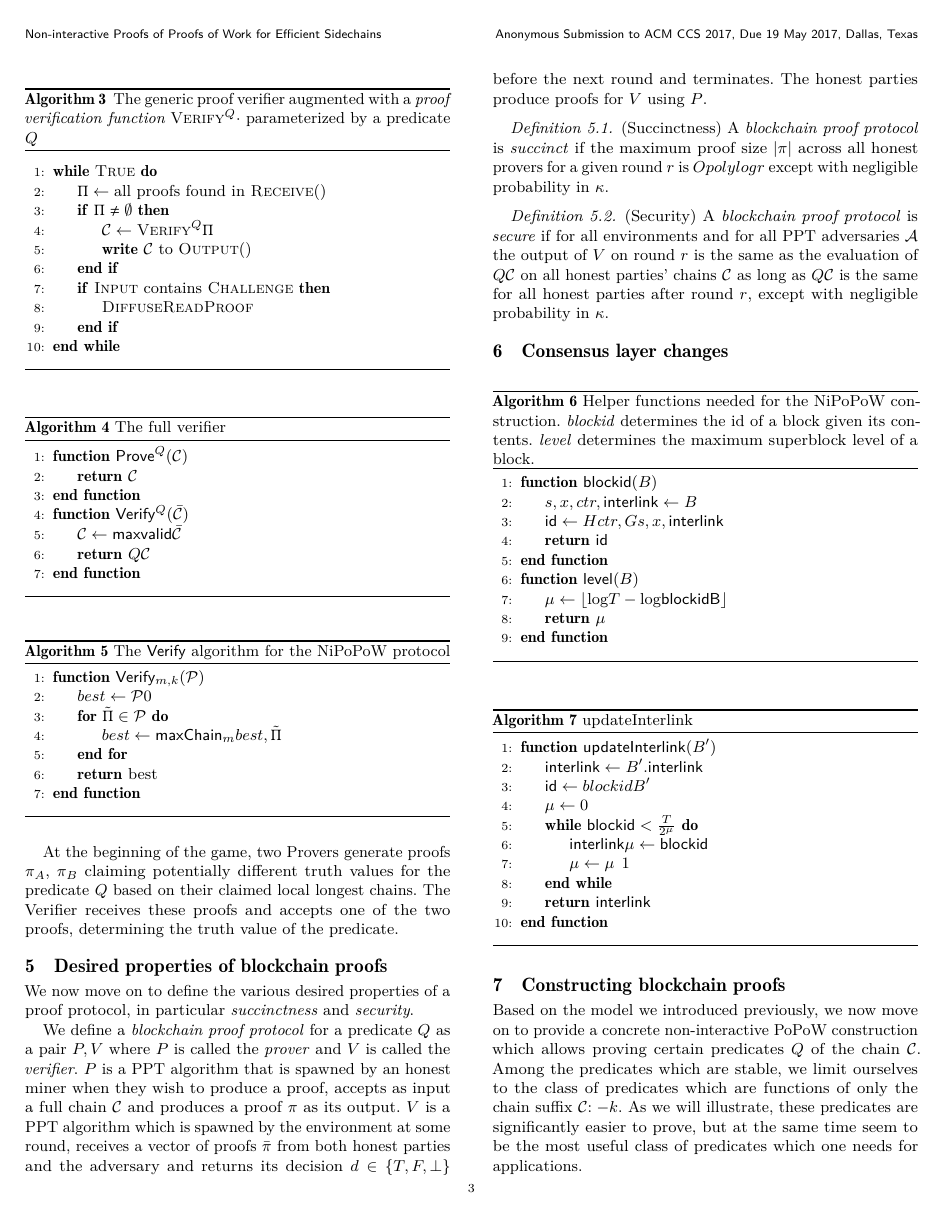
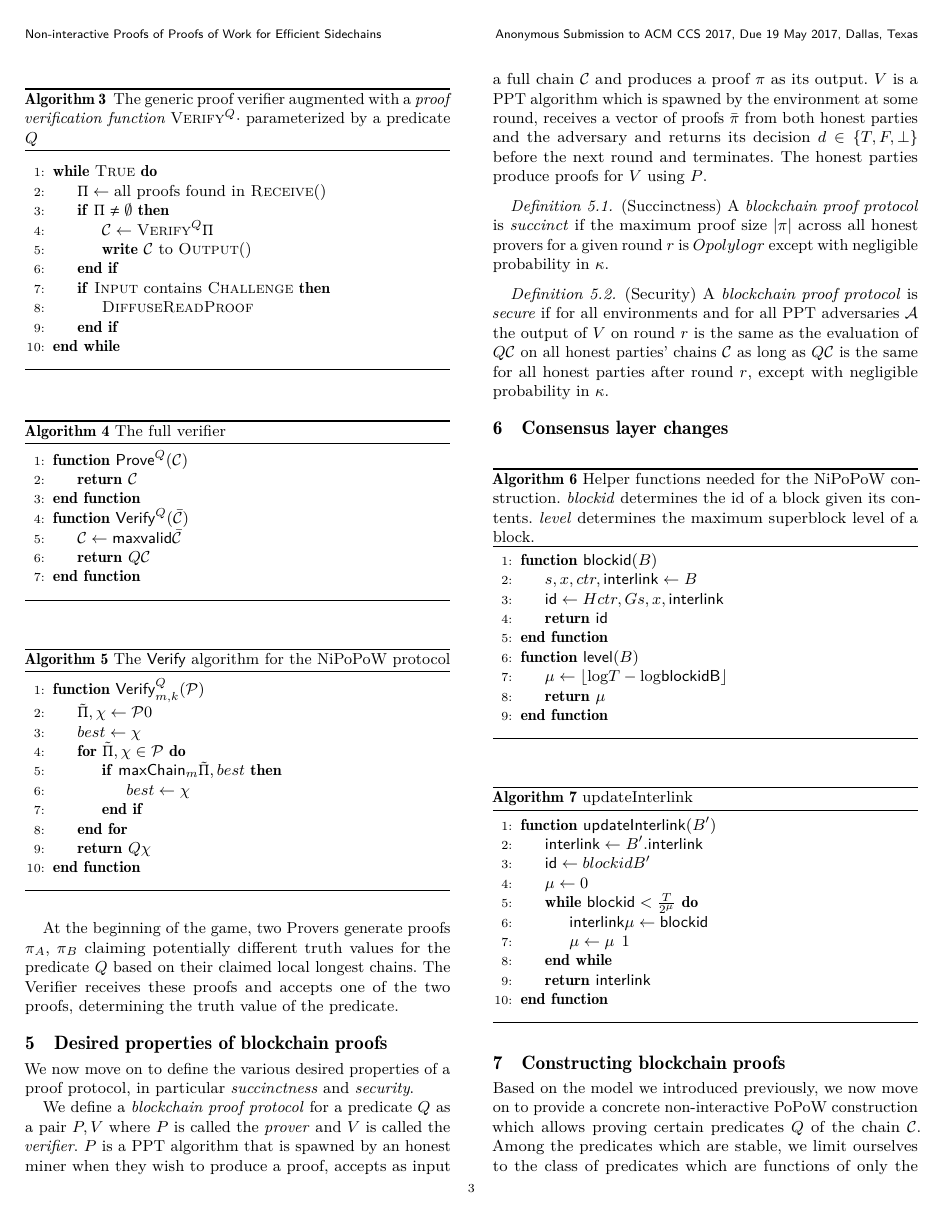
Before and after one commit to dionyziz/popow, a LaTeX paper (whitepaper/nipopows.tex, which reads whitepaper/algorithms/alg.verifier-lite.tex): page 3 of 8. Compiled offline with pdfLaTeX.

Commit message:
Make verifier extract predicate

```diff
--- a/whitepaper/algorithms/alg.verifier-lite.tex
+++ b/whitepaper/algorithms/alg.verifier-lite.tex
@@ -2,12 +2,15 @@
     \caption{\label{alg.nipopow-verifier}The \textsf{Verify} algorithm
     for the NiPoPoW protocol}
     \begin{algorithmic}[1]
-        \Function{\sf Verify$_{m,k}$}{$\mathcal{P}$}
-            \Let{best}{\mathcal{P}[0]}
-            \For{$\tilde{\Pi} \in \mathcal{P}$}
-                \Let{best}{\mathsf{maxChain}_m(best, \tilde\Pi)}
+        \Function{\sf Verify$^Q_{m,k}$}{$\mathcal{P}$}
+            \Let{(\tilde{\Pi}, \chi)}{\mathcal{P}[0]}
+            \Let{best}{\chi}
+            \For{$(\tilde{\Pi}, \chi) \in \mathcal{P}$}
+                \If{$\mathsf{maxChain}_m(\tilde\Pi, best)$}
+                    \Let{best}{\chi}
+                \EndIf
             \EndFor
-            \State\Return{best}
+            \State\Return{$Q(\chi)$}
         \EndFunction
     \vskip8pt
     \end{algorithmic}
```
